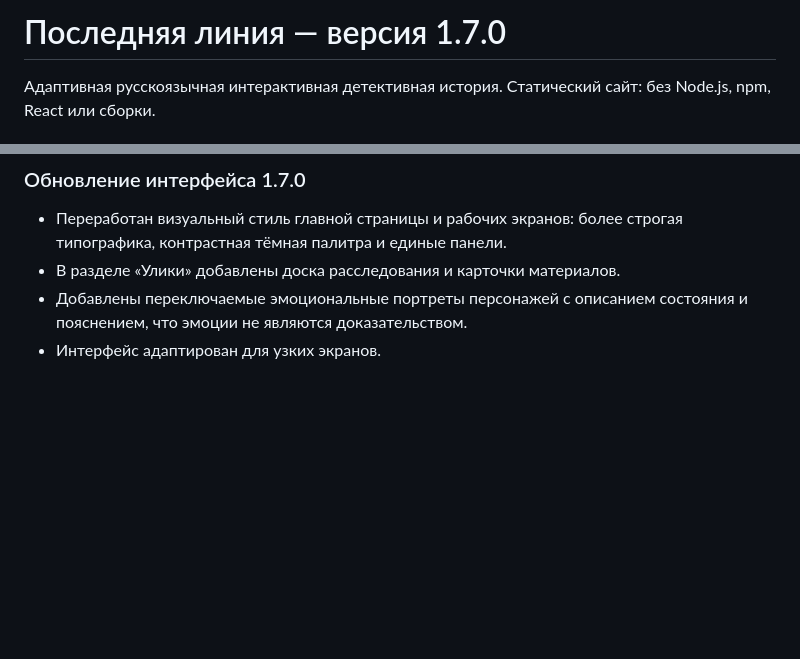
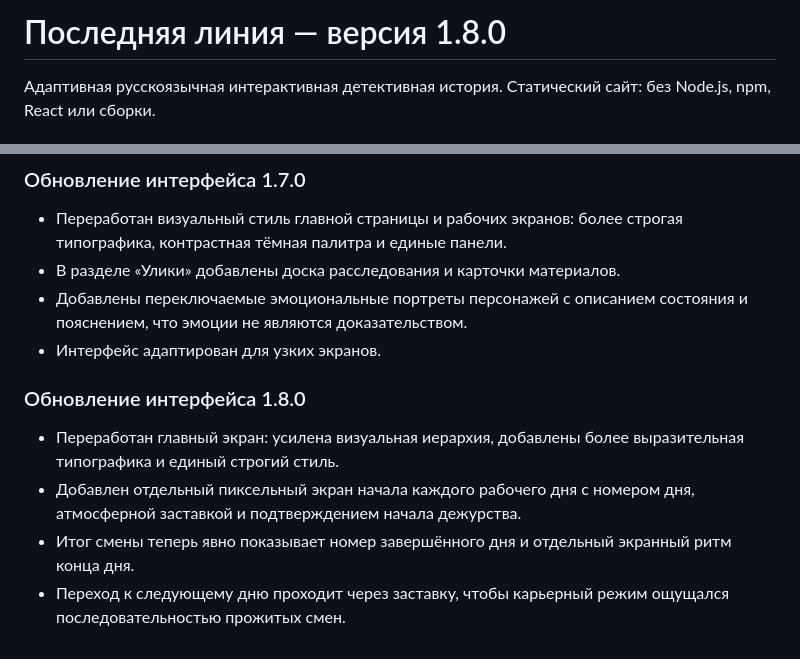
Before and after one commit to zority003-design/slskb, a Markdown page: README.md, 2 parts joined by grey strips. Drawn GitHub-style; blank space fills up the shorter version.

Commit message:
Document cinematic day transitions and home redesign

```diff
--- a/README.md
+++ b/README.md
@@ -1,4 +1,4 @@
-# Последняя линия — версия 1.7.0
+# Последняя линия — версия 1.8.0
 
 Адаптивная русскоязычная интерактивная детективная история. Статический сайт: без Node.js, npm, React или сборки.
 
@@ -48,3 +48,10 @@
 - В разделе «Улики» добавлены доска расследования и карточки материалов.
 - Добавлены переключаемые эмоциональные портреты персонажей с описанием состояния и пояснением, что эмоции не являются доказательством.
 - Интерфейс адаптирован для узких экранов.
+
+
+### Обновление интерфейса 1.8.0
+- Переработан главный экран: усилена визуальная иерархия, добавлены более выразительная типографика и единый строгий стиль.
+- Добавлен отдельный пиксельный экран начала каждого рабочего дня с номером дня, атмосферной заставкой и подтверждением начала дежурства.
+- Итог смены теперь явно показывает номер завершённого дня и отдельный экранный ритм конца дня.
+- Переход к следующему дню проходит через заставку, чтобы карьерный режим ощущался последовательностью прожитых смен.
```
